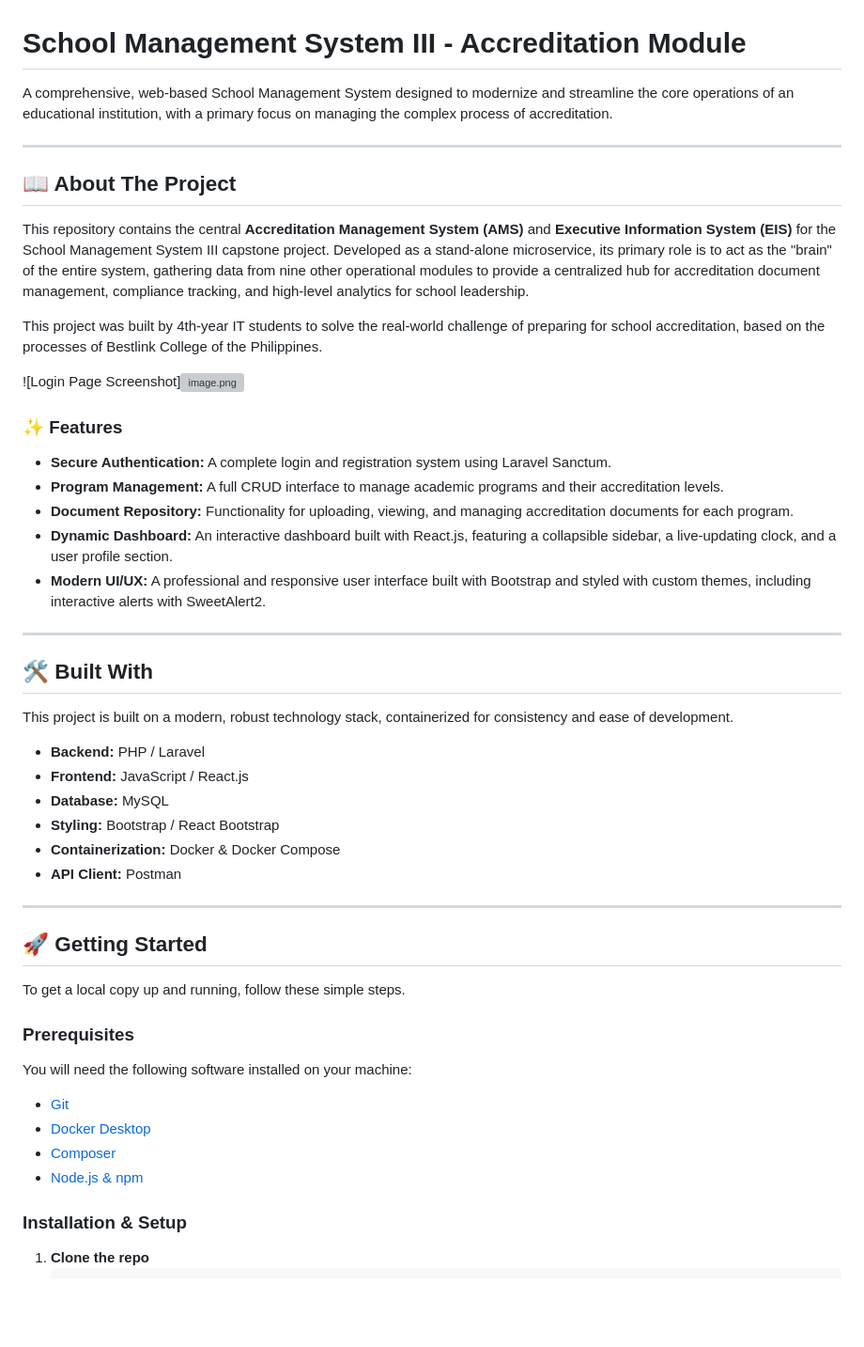
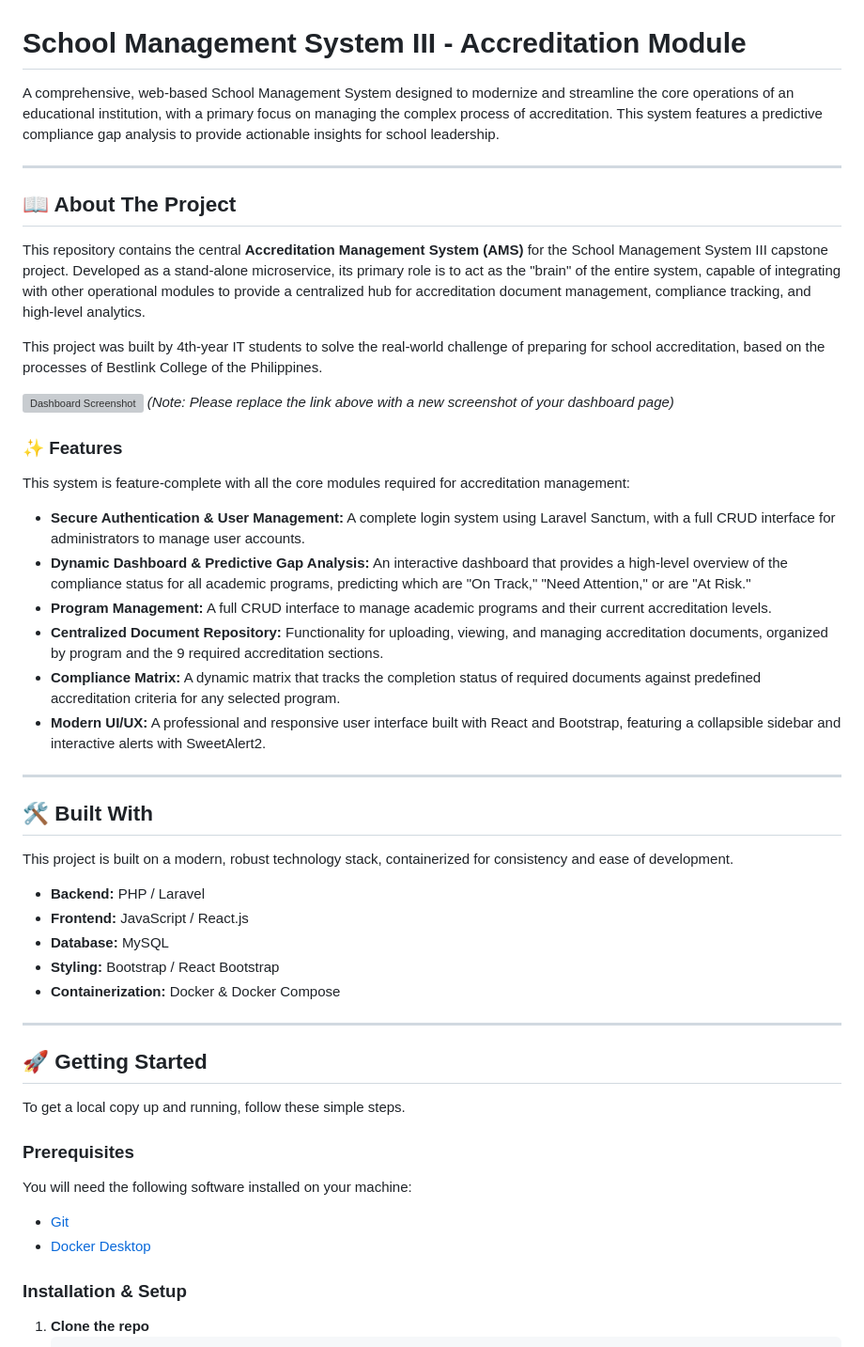
Before and after one commit to Congsss1409/ams-service, a Markdown page: README.md, the part around one of its changes. Shown at 94% size. Rendered like a GitHub page; blank space fills up the shorter version; grey boxes are pictures that could not be loaded.

```diff
--- a/README.md
+++ b/README.md
@@ -1,25 +1,28 @@
 # School Management System III - Accreditation Module
 
-
-
-A comprehensive, web-based School Management System designed to modernize and streamline the core operations of an educational institution, with a primary focus on managing the complex process of accreditation.
+A comprehensive, web-based School Management System designed to modernize and streamline the core operations of an educational institution, with a primary focus on managing the complex process of accreditation. This system features a predictive compliance gap analysis to provide actionable insights for school leadership.
 
 ---
 
 ## 📖 About The Project
 
-This repository contains the central **Accreditation Management System (AMS)** and **Executive Information System (EIS)** for the School Management System III capstone project. Developed as a stand-alone microservice, its primary role is to act as the "brain" of the entire system, gathering data from nine other operational modules to provide a centralized hub for accreditation document management, compliance tracking, and high-level analytics for school leadership.
+This repository contains the central **Accreditation Management System (AMS)** for the School Management System III capstone project. Developed as a stand-alone microservice, its primary role is to act as the "brain" of the entire system, capable of integrating with other operational modules to provide a centralized hub for accreditation document management, compliance tracking, and high-level analytics.
 
 This project was built by 4th-year IT students to solve the real-world challenge of preparing for school accreditation, based on the processes of Bestlink College of the Philippines.
 
-![Login Page Screenshot][![image.png](https://i.postimg.cc/sXGYxXTm/image.png)](https://postimg.cc/xJYJF0DN)
+![Dashboard Screenshot](https://i.imgur.com/your-dashboard-screenshot-id.png)
+*(Note: Please replace the link above with a new screenshot of your dashboard page)*
+
 ### ✨ Features
 
-* **Secure Authentication:** A complete login and registration system using Laravel Sanctum.
-* **Program Management:** A full CRUD interface to manage academic programs and their accreditation levels.
-* **Document Repository:** Functionality for uploading, viewing, and managing accreditation documents for each program.
-* **Dynamic Dashboard:** An interactive dashboard built with React.js, featuring a collapsible sidebar, a live-updating clock, and a user profile section.
-* **Modern UI/UX:** A professional and responsive user interface built with Bootstrap and styled with custom themes, including interactive alerts with SweetAlert2.
+This system is feature-complete with all the core modules required for accreditation management:
+
+* **Secure Authentication & User Management:** A complete login system using Laravel Sanctum, with a full CRUD interface for administrators to manage user accounts.
+* **Dynamic Dashboard & Predictive Gap Analysis:** An interactive dashboard that provides a high-level overview of the compliance status for all academic programs, predicting which are "On Track," "Need Attention," or are "At Risk."
+* **Program Management:** A full CRUD interface to manage academic programs and their current accreditation levels.
+* **Centralized Document Repository:** Functionality for uploading, viewing, and managing accreditation documents, organized by program and the 9 required accreditation sections.
+* **Compliance Matrix:** A dynamic matrix that tracks the completion status of required documents against predefined accreditation criteria for any selected program.
+* **Modern UI/UX:** A professional and responsive user interface built with React and Bootstrap, featuring a collapsible sidebar and interactive alerts with SweetAlert2.
 
 ---
 
@@ -32,7 +35,6 @@ This project is built on a modern, robust technology stack, containerized for co
 * **Database:** MySQL
 * **Styling:** Bootstrap / React Bootstrap
 * **Containerization:** Docker & Docker Compose
-* **API Client:** Postman
 
 ---
 
@@ -45,8 +47,6 @@ To get a local copy up and running, follow these simple steps.
 You will need the following software installed on your machine:
 * [Git](https://git-scm.com/)
 * [Docker Desktop](https://www.docker.com/products/docker-desktop/)
-* [Composer](https://getcomposer.org/)
-* [Node.js & npm](https://nodejs.org/)
 
 ### Installation & Setup
 
```
Also changed, not shown: other parts of README.md (+12 -5 lines).
